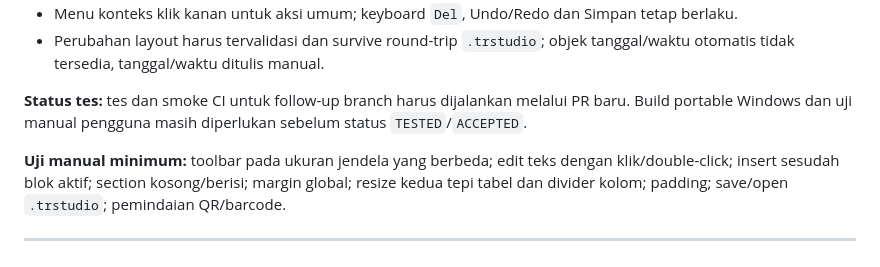
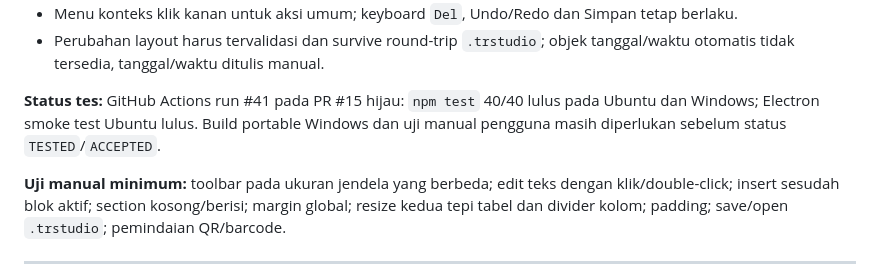
Before and after one commit to primemirza/thermal-receipt-studio, a Markdown page: TASKLIST.md, the part around the change. Drawn GitHub-style.

Commit message:
Record successful Phase 5 follow-up CI and remaining manual acceptance

```diff
--- a/TASKLIST.md
+++ b/TASKLIST.md
@@ -128,7 +128,7 @@ Separator, spacer, teks manual, gambar internal, QR/barcode offline, tabel/sel e
 - Menu konteks klik kanan untuk aksi umum; keyboard `Del`, Undo/Redo dan Simpan tetap berlaku.
 - Perubahan layout harus tervalidasi dan survive round-trip `.trstudio`; objek tanggal/waktu otomatis tidak tersedia, tanggal/waktu ditulis manual.
 
-**Status tes:** tes dan smoke CI untuk follow-up branch harus dijalankan melalui PR baru. Build portable Windows dan uji manual pengguna masih diperlukan sebelum status `TESTED`/`ACCEPTED`.
+**Status tes:** GitHub Actions run #41 pada PR #15 hijau: `npm test` 40/40 lulus pada Ubuntu dan Windows; Electron smoke test Ubuntu lulus. Build portable Windows dan uji manual pengguna masih diperlukan sebelum status `TESTED`/`ACCEPTED`.
 
 **Uji manual minimum:** toolbar pada ukuran jendela yang berbeda; edit teks dengan klik/double-click; insert sesudah blok aktif; section kosong/berisi; margin global; resize kedua tepi tabel dan divider kolom; padding; save/open `.trstudio`; pemindaian QR/barcode.
 
```
